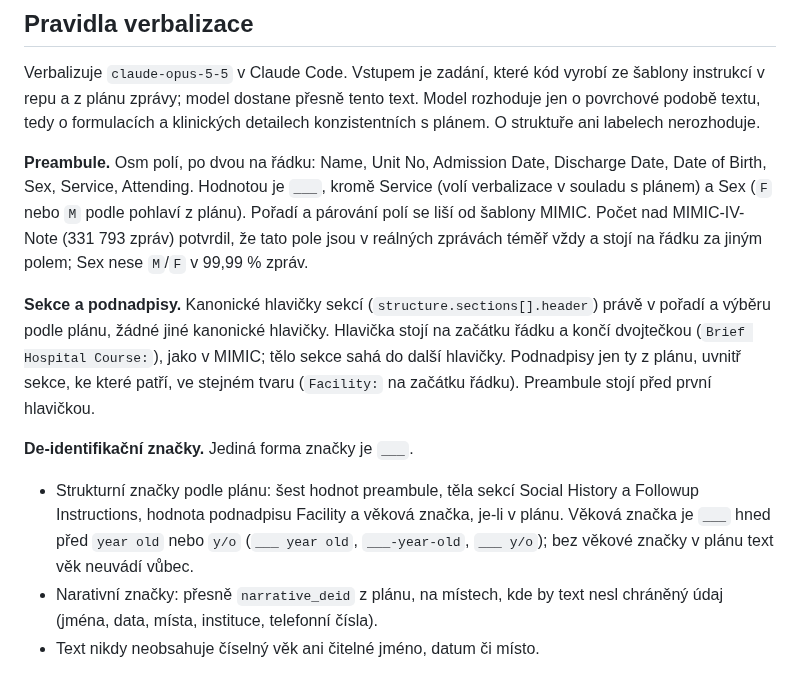
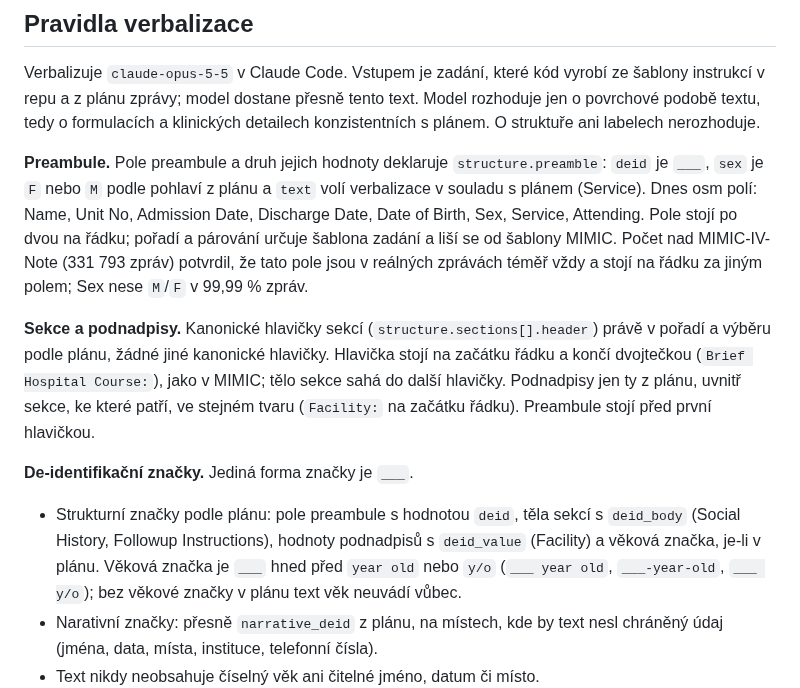
Before and after one commit to Zohino/mediparse, a Markdown page: docs/synthetic-corpus.md, the part around the change. Rendered like a GitHub page.

Commit message:
docs(synthetic): odkaž místa značek na config
- pravidla preambule a strukturních značek odkazují na
  structure.preamble, deid_body a deid_value místo výčtů — specifikace
  neopisuje config, jediným zdrojem je config vzorkovače
- pořadí a párování polí preambule určuje šablona zadání (S11p)

Task: S11

```diff
--- a/docs/synthetic-corpus.md
+++ b/docs/synthetic-corpus.md
@@ -75,10 +75,11 @@ ze šablony instrukcí v repu a z plánu zprávy; model dostane přesně tento t
 Model rozhoduje jen o povrchové podobě textu, tedy o formulacích a klinických
 detailech konzistentních s plánem. O struktuře ani labelech nerozhoduje.
 
-**Preambule.** Osm polí, po dvou na řádku: Name, Unit No, Admission Date,
-Discharge Date, Date of Birth, Sex, Service, Attending. Hodnotou je `___`, kromě
-Service (volí verbalizace v souladu s plánem) a Sex (`F` nebo `M` podle pohlaví
-z plánu). Pořadí a párování polí se liší od šablony MIMIC. Počet nad MIMIC-IV-Note
+**Preambule.** Pole preambule a druh jejich hodnoty deklaruje `structure.preamble`:
+`deid` je `___`, `sex` je `F` nebo `M` podle pohlaví z plánu a `text` volí
+verbalizace v souladu s plánem (Service). Dnes osm polí: Name, Unit No, Admission
+Date, Discharge Date, Date of Birth, Sex, Service, Attending. Pole stojí po dvou na
+řádku; pořadí a párování určuje šablona zadání a liší se od šablony MIMIC. Počet nad MIMIC-IV-Note
 (331 793 zpráv) potvrdil, že tato pole jsou v reálných zprávách téměř vždy
 a stojí na řádku za jiným polem; Sex nese `M`/`F` v 99,99 % zpráv.
 
@@ -91,9 +92,9 @@ hlavičkou.
 
 **De-identifikační značky.** Jediná forma značky je `___`.
 
-- Strukturní značky podle plánu: šest hodnot preambule, těla sekcí Social History
-  a Followup Instructions, hodnota podnadpisu Facility a věková značka, je-li
-  v plánu. Věková značka je `___` hned před `year old` nebo `y/o`
+- Strukturní značky podle plánu: pole preambule s hodnotou `deid`, těla sekcí
+  s `deid_body` (Social History, Followup Instructions), hodnoty podnadpisů
+  s `deid_value` (Facility) a věková značka, je-li v plánu. Věková značka je `___` hned před `year old` nebo `y/o`
   (`___ year old`, `___-year-old`, `___ y/o`); bez věkové značky v plánu text věk
   neuvádí vůbec.
 - Narativní značky: přesně `narrative_deid` z plánu, na místech, kde by text nesl
```
